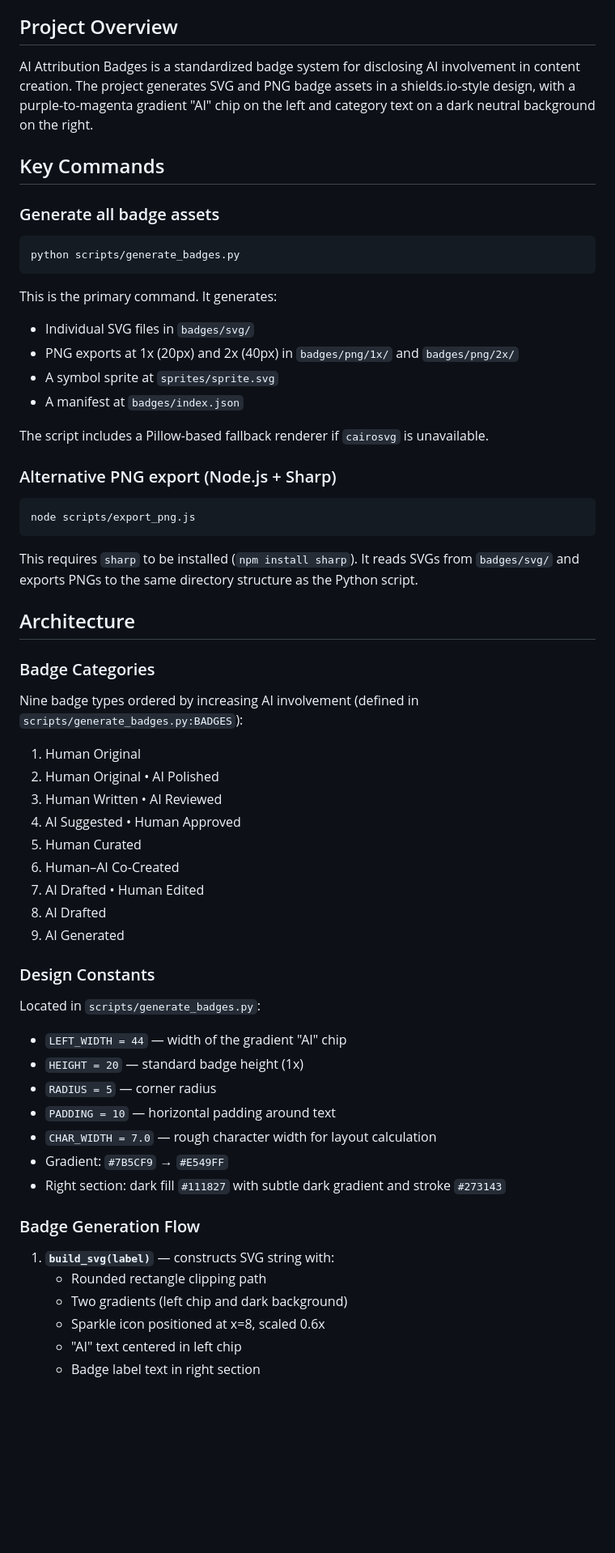
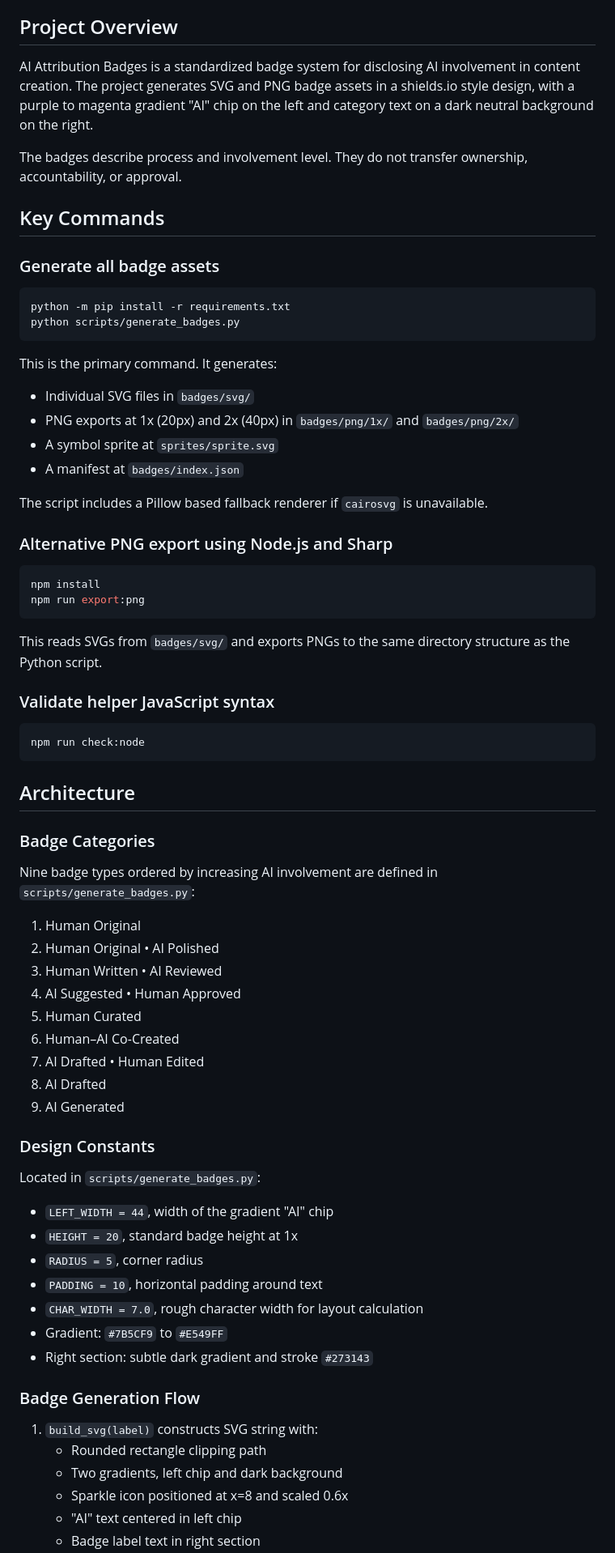
Before and after one commit to dotnetdave/ai-usage-badges, a Markdown page: CLAUDE.md, the part around one of its changes. Shown at 81% size. Rendered like a GitHub page; blank space fills up the shorter version.

````diff
--- a/CLAUDE.md
+++ b/CLAUDE.md
@@ -4,32 +4,49 @@ This file provides guidance to Claude Code (claude.ai/code) when working with co
 
 ## Project Overview
 
-AI Attribution Badges is a standardized badge system for disclosing AI involvement in content creation. The project generates SVG and PNG badge assets in a shields.io-style design, with a purple-to-magenta gradient "AI" chip on the left and category text on a dark neutral background on the right.
+AI Attribution Badges is a standardized badge system for disclosing AI involvement in content creation. The project generates SVG and PNG badge assets in a shields.io style design, with a purple to magenta gradient "AI" chip on the left and category text on a dark neutral background on the right.
+
+The badges describe process and involvement level. They do not transfer ownership, accountability, or approval.
 
 ## Key Commands
 
 ### Generate all badge assets
+
 ```bash
+python -m pip install -r requirements.txt
 python scripts/generate_badges.py
 ```
+
 This is the primary command. It generates:
+
 - Individual SVG files in `badges/svg/`
 - PNG exports at 1x (20px) and 2x (40px) in `badges/png/1x/` and `badges/png/2x/`
 - A symbol sprite at `sprites/sprite.svg`
 - A manifest at `badges/index.json`
 
-The script includes a Pillow-based fallback renderer if `cairosvg` is unavailable.
+The script includes a Pillow based fallback renderer if `cairosvg` is unavailable.
 
-### Alternative PNG export (Node.js + Sharp)
+### Alternative PNG export using Node.js and Sharp
+
 ```bash
-node scripts/export_png.js
+npm install
+npm run export:png
 ```
-This requires `sharp` to be installed (`npm install sharp`). It reads SVGs from `badges/svg/` and exports PNGs to the same directory structure as the Python script.
+
+This reads SVGs from `badges/svg/` and exports PNGs to the same directory structure as the Python script.
+
+### Validate helper JavaScript syntax
+
+```bash
+npm run check:node
+```
 
 ## Architecture
 
 ### Badge Categories
-Nine badge types ordered by increasing AI involvement (defined in `scripts/generate_badges.py:BADGES`):
+
+Nine badge types ordered by increasing AI involvement are defined in `scripts/generate_badges.py`:
+
 1. Human Original
 2. Human Original • AI Polished
 3. Human Written • AI Reviewed
@@ -41,19 +58,22 @@ Nine badge types ordered by increasing AI involvement (defined in `scripts/gener
 9. AI Generated
 
 ### Design Constants
+
 Located in `scripts/generate_badges.py`:
-- `LEFT_WIDTH = 44` — width of the gradient "AI" chip
-- `HEIGHT = 20` — standard badge height (1x)
-- `RADIUS = 5` — corner radius
-- `PADDING = 10` — horizontal padding around text
-- `CHAR_WIDTH = 7.0` — rough character width for layout calculation
-- Gradient: `#7B5CF9` → `#E549FF`
-- Right section: dark fill `#111827` with subtle dark gradient and stroke `#273143`
+
+- `LEFT_WIDTH = 44`, width of the gradient "AI" chip
+- `HEIGHT = 20`, standard badge height at 1x
+- `RADIUS = 5`, corner radius
+- `PADDING = 10`, horizontal padding around text
+- `CHAR_WIDTH = 7.0`, rough character width for layout calculation
+- Gradient: `#7B5CF9` to `#E549FF`
+- Right section: subtle dark gradient and stroke `#273143`
 
 ### Badge Generation Flow
-1. **`build_svg(label)`** — constructs SVG string with:
+
+1. `build_svg(label)` constructs SVG string with:
    - Rounded rectangle clipping path
-   - Two gradients (left chip and dark background)
-   - Sparkle icon positioned at x=8, scaled 0.6x
+   - Two gradients, left chip and dark background
+   - Sparkle icon positioned at x=8 and scaled 0.6x
    - "AI" text centered in left chip
    - Badge label text in right section
````
Also changed, not shown: other parts of CLAUDE.md (+38 -26 lines).
